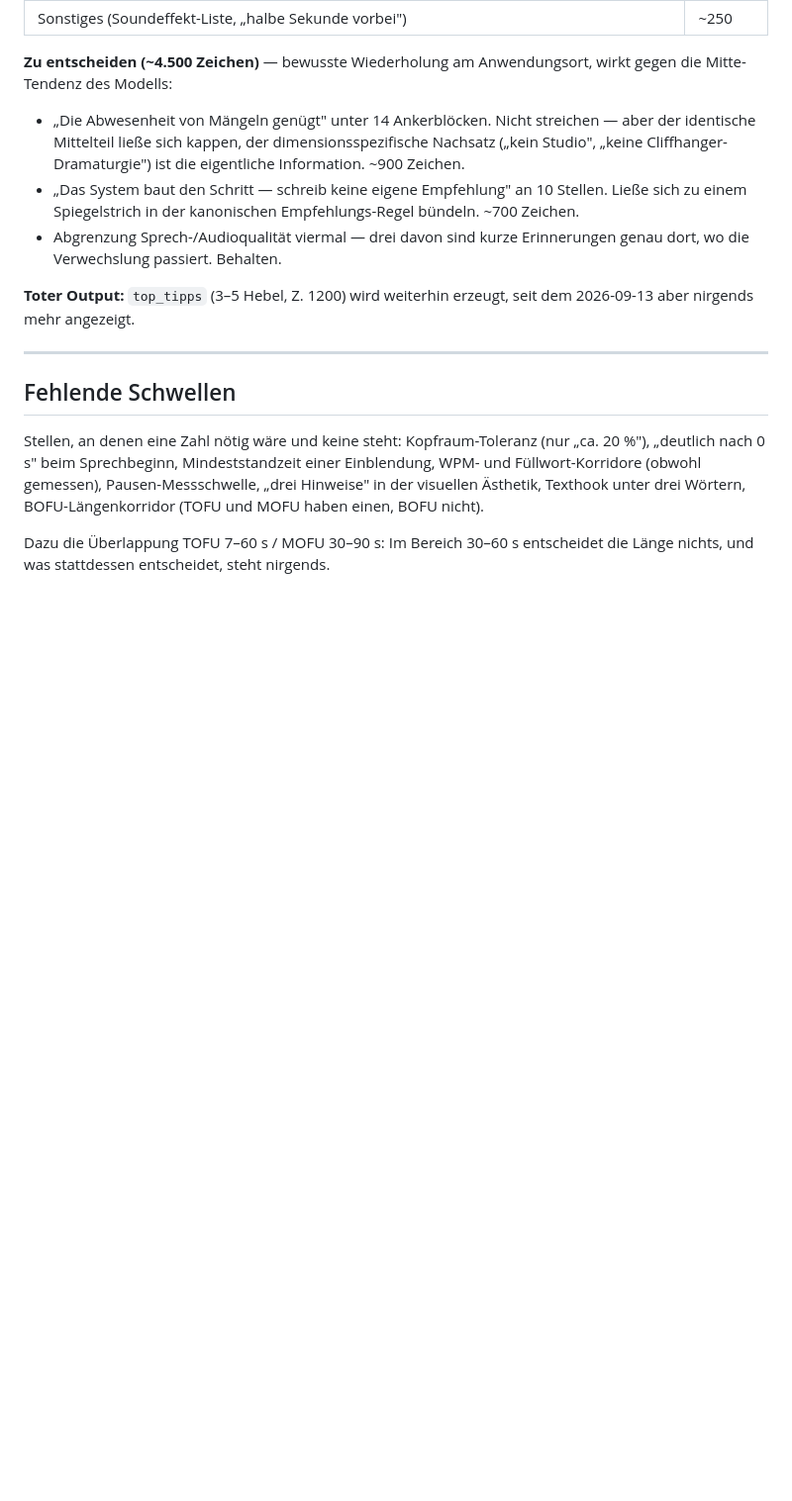
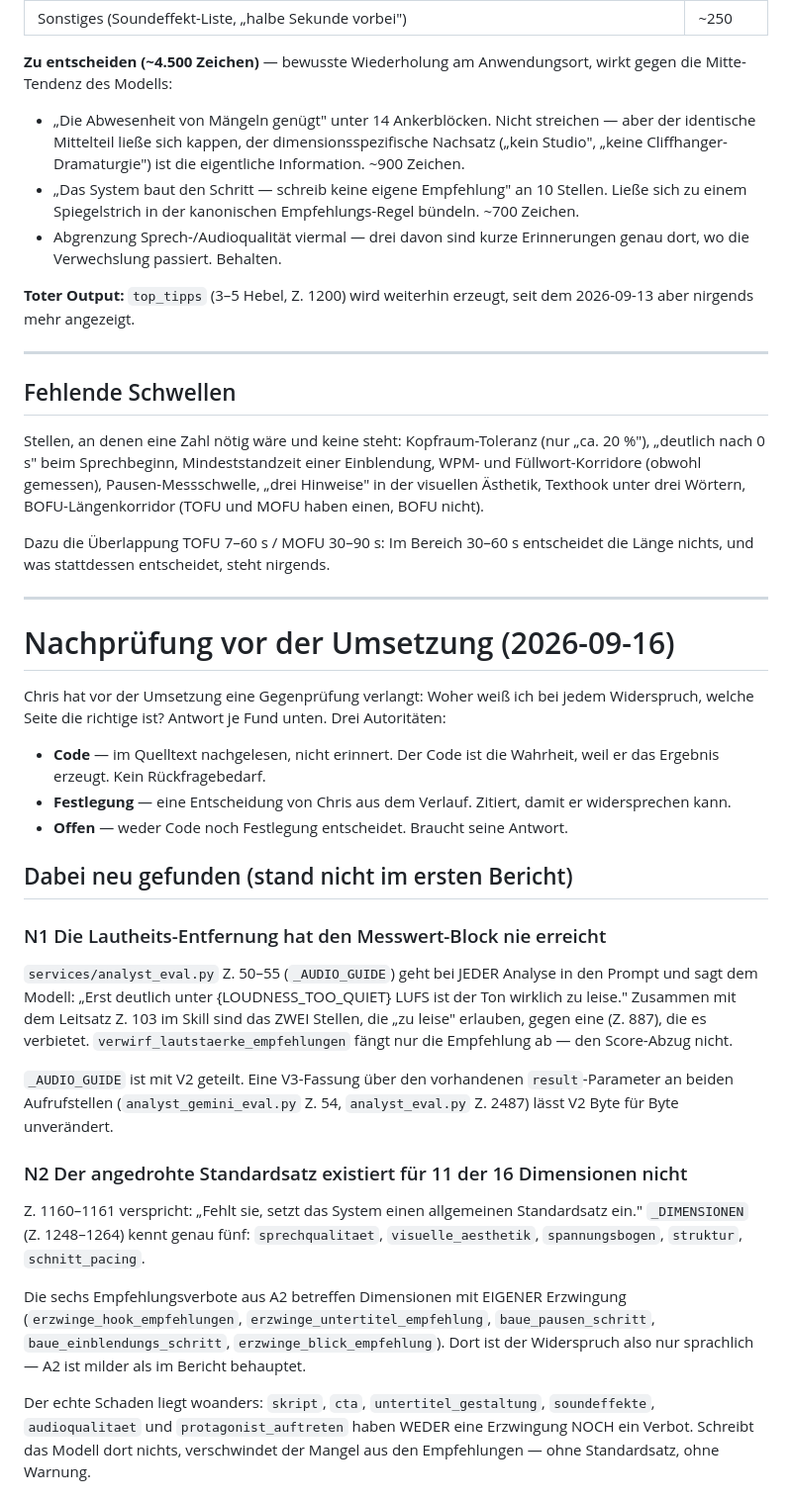
Before and after one commit to christhebirchdev/ki-video-editor, a Markdown page: docs/analyst_skill_v3_pruefung.md, the part around one of its changes. Shown at 99% size. Drawn GitHub-style; blank space fills up the shorter version.

Commit message:
Nachpruefung: Autoritaet je Widerspruch, drei neue Funde im Code
Co-Authored-By: Claude Opus 5 <noreply@anthropic.com>
Claude-Session: https://claude.ai/code/session_016wQTU3mpyb1JTt5Py26JVL

```diff
--- a/docs/analyst_skill_v3_pruefung.md
+++ b/docs/analyst_skill_v3_pruefung.md
@@ -217,3 +217,46 @@ Füllwort-Korridore (obwohl gemessen), Pausen-Messschwelle, „drei Hinweise" in
 
 Dazu die Überlappung TOFU 7–60 s / MOFU 30–90 s: Im Bereich 30–60 s entscheidet die Länge nichts,
 und was stattdessen entscheidet, steht nirgends.
+
+---
+
+# Nachprüfung vor der Umsetzung (2026-09-16)
+
+Chris hat vor der Umsetzung eine Gegenprüfung verlangt: Woher weiß ich bei jedem Widerspruch,
+welche Seite die richtige ist? Antwort je Fund unten. Drei Autoritäten:
+
+- **Code** — im Quelltext nachgelesen, nicht erinnert. Der Code ist die Wahrheit, weil er das
+  Ergebnis erzeugt. Kein Rückfragebedarf.
+- **Festlegung** — eine Entscheidung von Chris aus dem Verlauf. Zitiert, damit er widersprechen kann.
+- **Offen** — weder Code noch Festlegung entscheidet. Braucht seine Antwort.
+
+## Dabei neu gefunden (stand nicht im ersten Bericht)
+
+### N1 Die Lautheits-Entfernung hat den Messwert-Block nie erreicht
+
+`services/analyst_eval.py` Z. 50–55 (`_AUDIO_GUIDE`) geht bei JEDER Analyse in den Prompt und sagt
+dem Modell: „Erst deutlich unter {LOUDNESS_TOO_QUIET} LUFS ist der Ton wirklich zu leise."
+Zusammen mit dem Leitsatz Z. 103 im Skill sind das ZWEI Stellen, die „zu leise" erlauben, gegen
+eine (Z. 887), die es verbietet. `verwirf_lautstaerke_empfehlungen` fängt nur die Empfehlung ab —
+den Score-Abzug nicht.
+
+`_AUDIO_GUIDE` ist mit V2 geteilt. Eine V3-Fassung über den vorhandenen `result`-Parameter an
+beiden Aufrufstellen (`analyst_gemini_eval.py` Z. 54, `analyst_eval.py` Z. 2487) lässt V2 Byte für
+Byte unverändert.
+
+### N2 Der angedrohte Standardsatz existiert für 11 der 16 Dimensionen nicht
+
+Z. 1160–1161 verspricht: „Fehlt sie, setzt das System einen allgemeinen Standardsatz ein."
+`_DIMENSIONEN` (Z. 1248–1264) kennt genau fünf: `sprechqualitaet`, `visuelle_aesthetik`,
+`spannungsbogen`, `struktur`, `schnitt_pacing`.
+
+Die sechs Empfehlungsverbote aus A2 betreffen Dimensionen mit EIGENER Erzwingung
+(`erzwinge_hook_empfehlungen`, `erzwinge_untertitel_empfehlung`, `baue_pausen_schritt`,
+`baue_einblendungs_schritt`, `erzwinge_blick_empfehlung`). Dort ist der Widerspruch also nur
+sprachlich — A2 ist milder als im Bericht behauptet.
+
+Der echte Schaden liegt woanders: `skript`, `cta`, `untertitel_gestaltung`, `soundeffekte`,
+`audioqualitaet` und `protagonist_auftreten` haben WEDER eine Erzwingung NOCH ein Verbot. Schreibt
+das Modell dort nichts, verschwindet der Mangel aus den Empfehlungen — ohne Standardsatz, ohne
+Warnung.
+
```
Also changed, not shown: other parts of docs/analyst_skill_v3_pruefung.md (+39 -0 lines).
